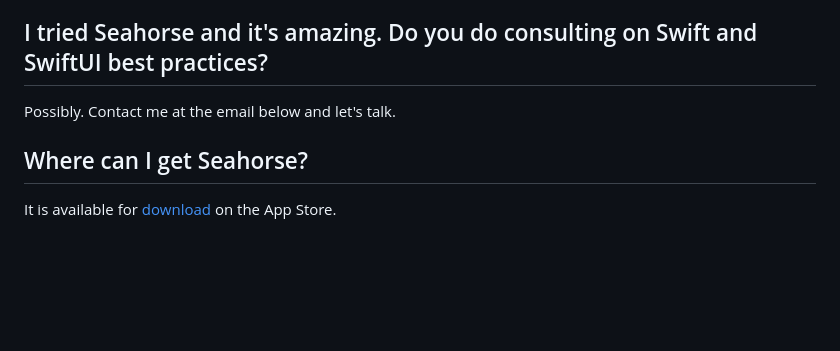
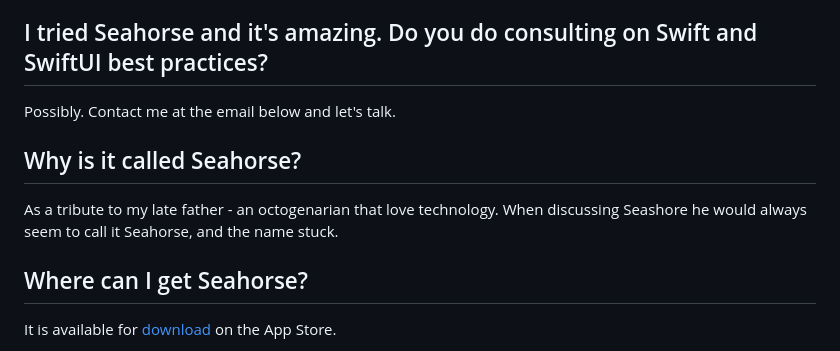
Before and after one commit to eolcoderllc/Seahorse, a Markdown page: future_of_seashore.md, the part around the change. Rendered like a GitHub page; blank space fills up the shorter version.

```diff
--- a/future_of_seashore.md
+++ b/future_of_seashore.md
@@ -65,6 +65,10 @@ iPad pro and possibly an external monitor to be truly useful but it's too early
 
 Possibly. Contact me at the email below and let's talk.
 
+## Why is it called Seahorse?
+
+As a tribute to my late father - an octogenarian that love technology. When discussing Seashore he would always seem to call it Seahorse, and the name stuck.
+
 ## Where can I get Seahorse?
 
 It is available for [download](https://apps.apple.com/us/app/seahorse-image-editor/id6742335288?mt=12) on the App Store.
```
